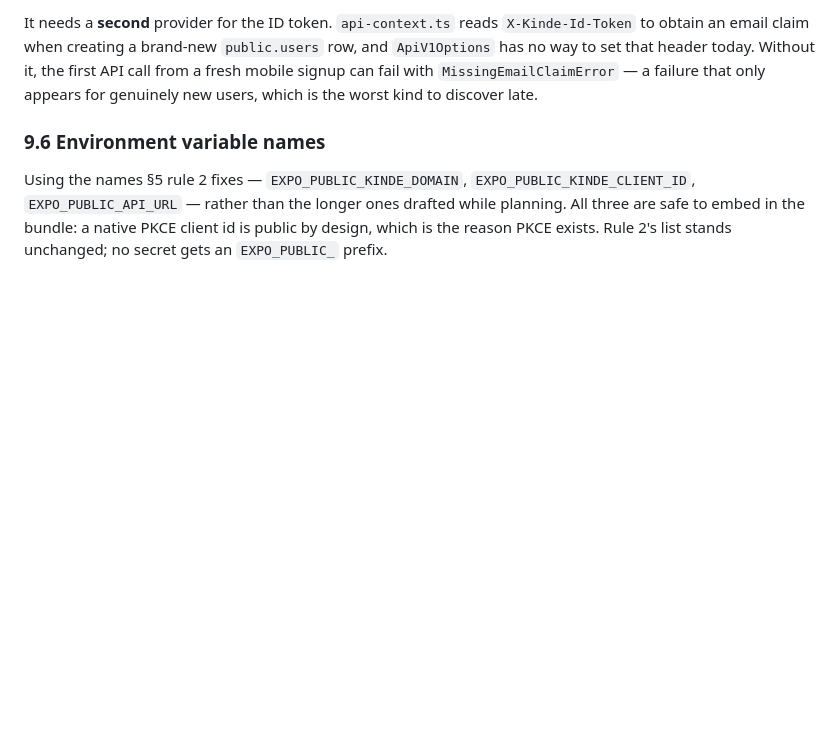
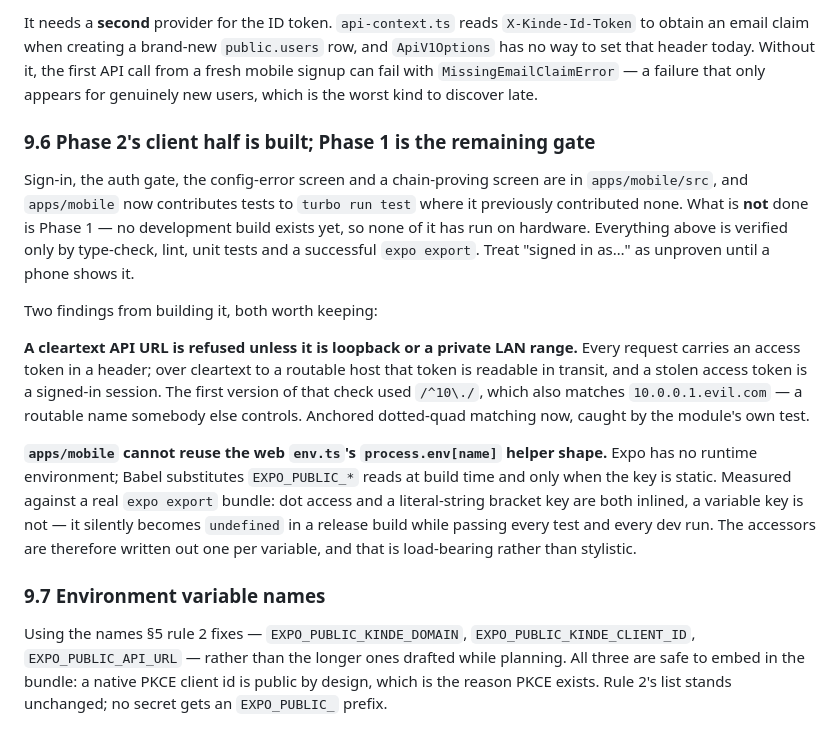
Before and after one commit to Jacob-McKanry/SmartCard.2.0, a Markdown page: docs/architecture/2026-08-15-mobile-scoping.md, the part around the change. Rendered like a GitHub page; blank space fills up the shorter version.

Commit message:
Record Phase 2's client half in the mobile scoping build log
Notes what shipped, and states plainly that none of it has run on
hardware yet — Phase 1 (the development build) is still the gate, so
"signed in as..." is unproven until a phone shows it. Also records the
two findings worth not rediscovering: the cleartext-URL hole that the
env test caught, and the measured boundary of Expo's build-time
EXPO_PUBLIC_* substitution.

```diff
--- a/docs/architecture/2026-08-15-mobile-scoping.md
+++ b/docs/architecture/2026-08-15-mobile-scoping.md
@@ -369,6 +369,16 @@ Known caveats, recorded so they are not rediscovered: the package is pre-1.0 (`0
 
 It needs a **second** provider for the ID token. `api-context.ts` reads `X-Kinde-Id-Token` to obtain an email claim when creating a brand-new `public.users` row, and `ApiV1Options` has no way to set that header today. Without it, the first API call from a fresh mobile signup can fail with `MissingEmailClaimError` — a failure that only appears for genuinely new users, which is the worst kind to discover late.
 
-### 9.6 Environment variable names
+### 9.6 Phase 2's client half is built; Phase 1 is the remaining gate
+
+Sign-in, the auth gate, the config-error screen and a chain-proving screen are in `apps/mobile/src`, and `apps/mobile` now contributes tests to `turbo run test` where it previously contributed none. What is **not** done is Phase 1 — no development build exists yet, so none of it has run on hardware. Everything above is verified only by type-check, lint, unit tests and a successful `expo export`. Treat "signed in as…" as unproven until a phone shows it.
+
+Two findings from building it, both worth keeping:
+
+**A cleartext API URL is refused unless it is loopback or a private LAN range.** Every request carries an access token in a header; over cleartext to a routable host that token is readable in transit, and a stolen access token is a signed-in session. The first version of that check used `/^10\./`, which also matches `10.0.0.1.evil.com` — a routable name somebody else controls. Anchored dotted-quad matching now, caught by the module's own test.
+
+**`apps/mobile` cannot reuse the web `env.ts`'s `process.env[name]` helper shape.** Expo has no runtime environment; Babel substitutes `EXPO_PUBLIC_*` reads at build time and only when the key is static. Measured against a real `expo export` bundle: dot access and a literal-string bracket key are both inlined, a variable key is not — it silently becomes `undefined` in a release build while passing every test and every dev run. The accessors are therefore written out one per variable, and that is load-bearing rather than stylistic.
+
+### 9.7 Environment variable names
 
 Using the names §5 rule 2 fixes — `EXPO_PUBLIC_KINDE_DOMAIN`, `EXPO_PUBLIC_KINDE_CLIENT_ID`, `EXPO_PUBLIC_API_URL` — rather than the longer ones drafted while planning. All three are safe to embed in the bundle: a native PKCE client id is public by design, which is the reason PKCE exists. Rule 2's list stands unchanged; no secret gets an `EXPO_PUBLIC_` prefix.
```
